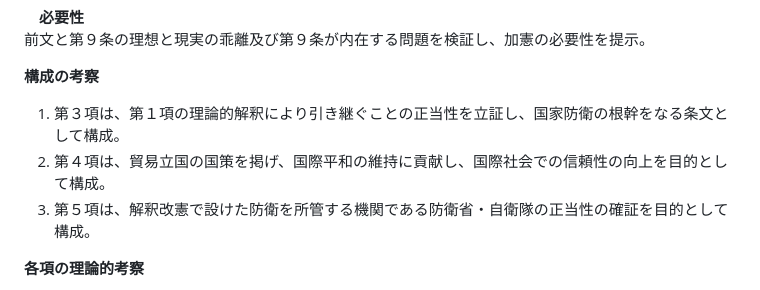
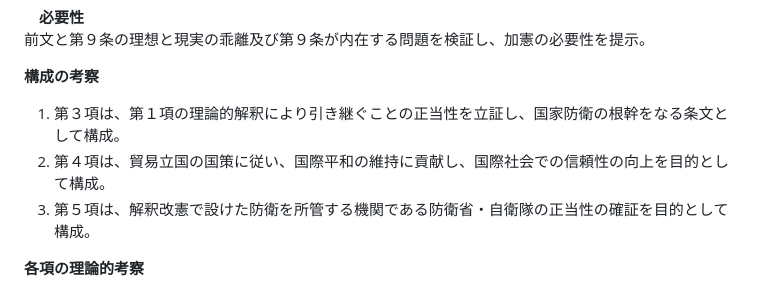
Before and after one commit to gotou489/gotou489.github.io, a Markdown page: README.md, the part around the change. Rendered like a GitHub page.

```diff
--- a/README.md
+++ b/README.md
@@ -19,7 +19,7 @@
 
   **構成の考察**
 1. 第３項は、第１項の理論的解釈により引き継ぐことの正当性を立証し、国家防衛の根幹をなる条文として構成。
-2. 第４項は、貿易立国の国策を掲げ、国際平和の維持に貢献し、国際社会での信頼性の向上を目的として構成。
+2. 第４項は、貿易立国の国策に従い、国際平和の維持に貢献し、国際社会での信頼性の向上を目的として構成。
 3. 第５項は、解釈改憲で設けた防衛を所管する機関である防衛省・自衛隊の正当性の確証を目的として構成。
 
   **各項の理論的考察**
```
